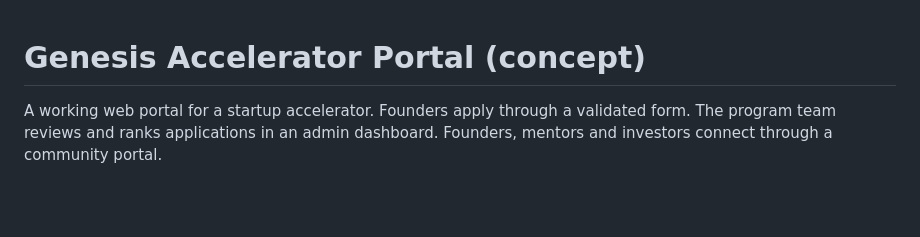
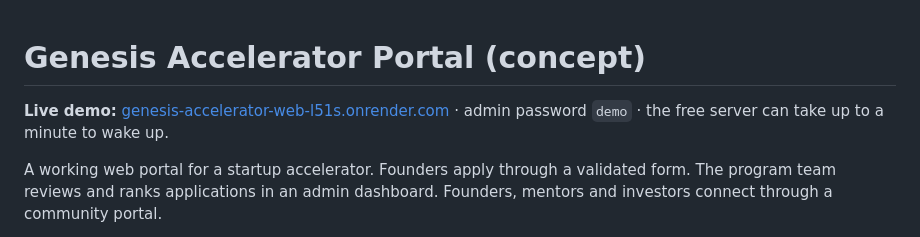
Before and after one commit to NirAvrahamoff/genesis-accelerator-portal, a Markdown page: README.md, the part around the change. Rendered like a GitHub page; blank space fills up the shorter version.

Commit message:
Add live demo link

```diff
--- a/README.md
+++ b/README.md
@@ -1,4 +1,6 @@
 # Genesis Accelerator Portal (concept)
+
+**Live demo:** [genesis-accelerator-web-l51s.onrender.com](https://genesis-accelerator-web-l51s.onrender.com/) · admin password `demo` · the free server can take up to a minute to wake up.
 
 A working web portal for a startup accelerator. Founders apply through a validated form. The program team reviews and ranks applications in an admin dashboard. Founders, mentors and investors connect through a community portal.
 
```
